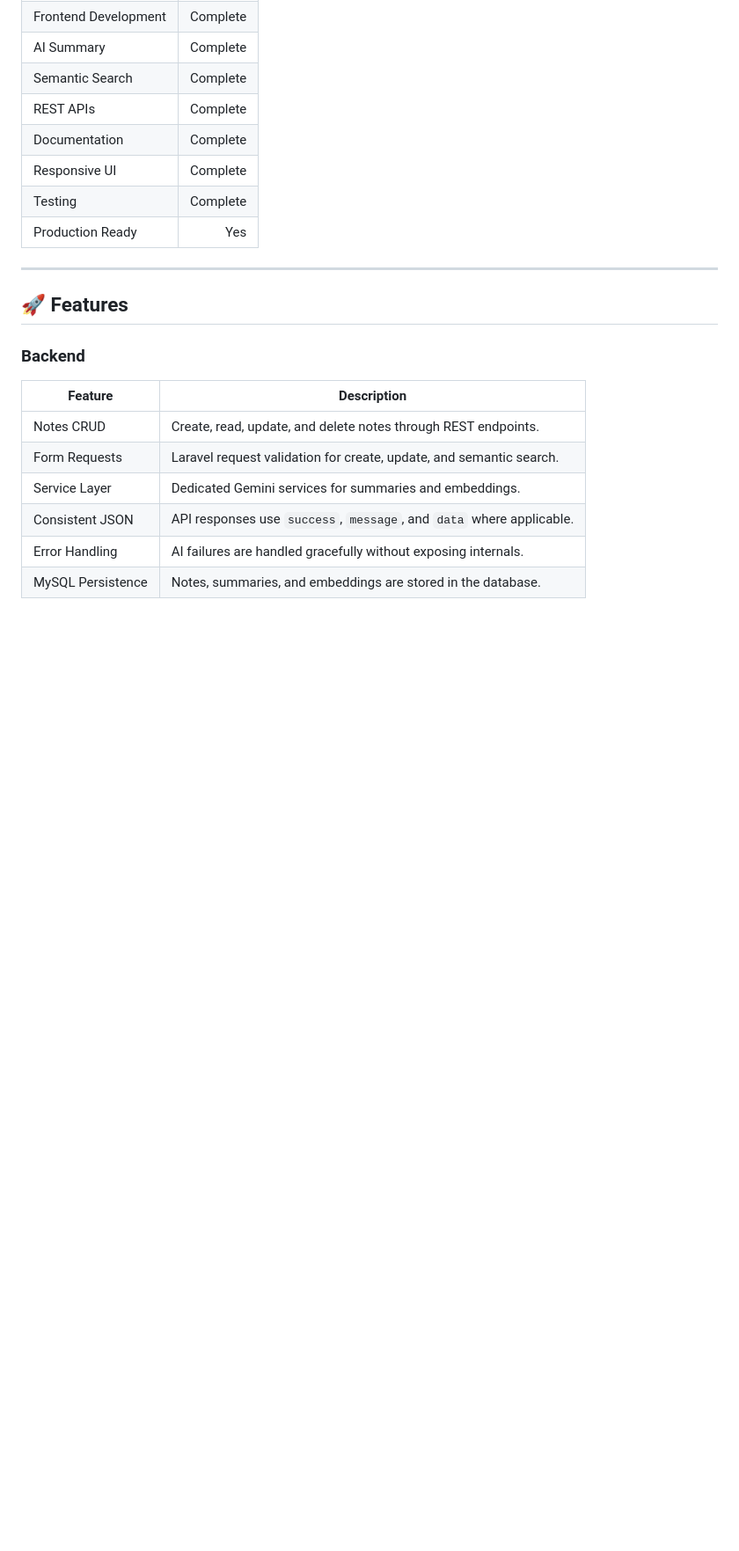
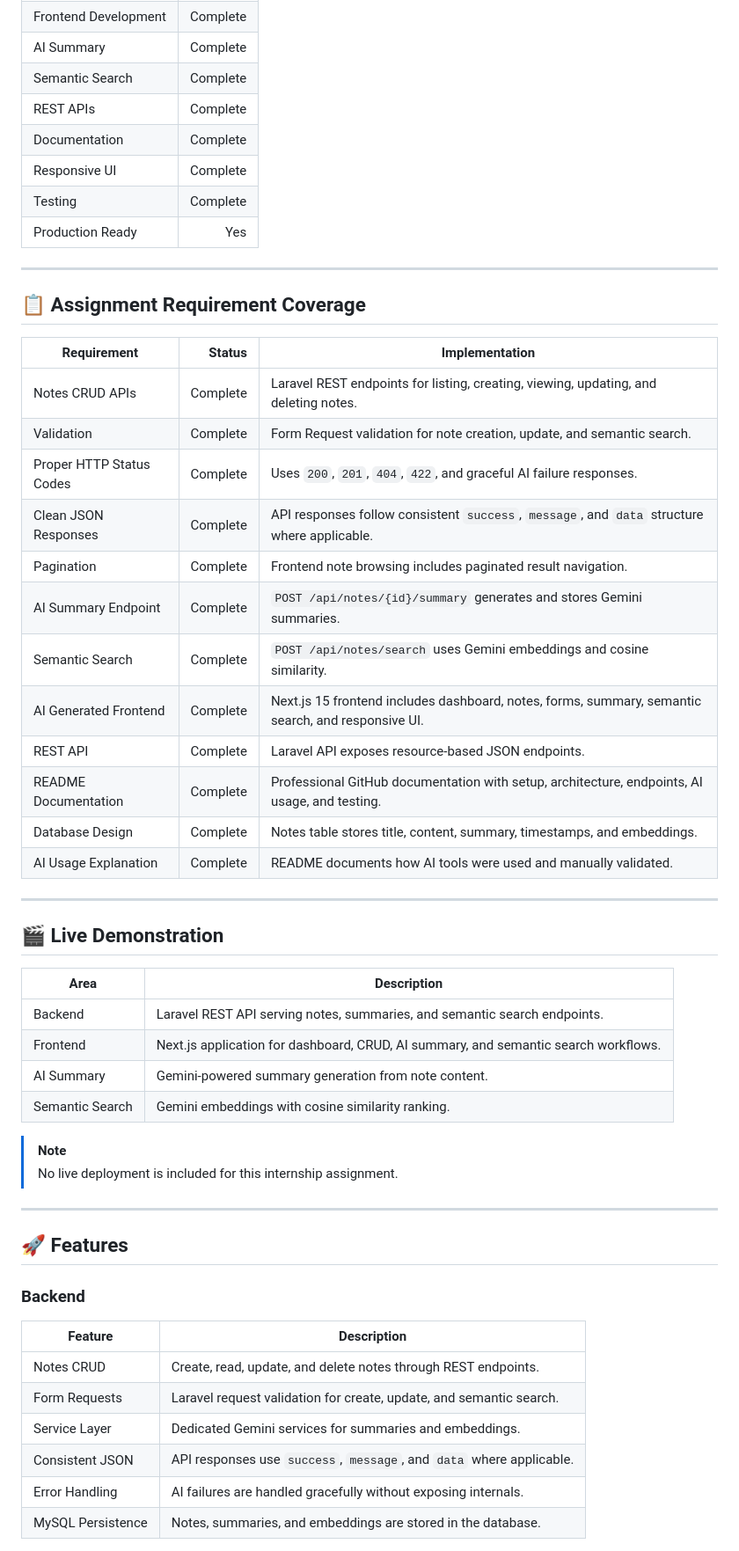
Before and after one commit to lucifer01430/ai-notes-management-system, a Markdown page: README.md, the part around one of its changes. Shown at 88% size. GitHub-like rendering; blank space fills up the shorter version.

Commit message:
Readme minor tweaks updated

```diff
--- a/README.md
+++ b/README.md
@@ -55,6 +55,39 @@ Traditional notes apps depend on exact keyword matching. This project improves t
 | Responsive UI | Complete |
 | Testing | Complete |
 | Production Ready | Yes |
+
+---
+
+## 📋 Assignment Requirement Coverage
+
+| Requirement | Status | Implementation |
+|---|---:|---|
+| Notes CRUD APIs | Complete | Laravel REST endpoints for listing, creating, viewing, updating, and deleting notes. |
+| Validation | Complete | Form Request validation for note creation, update, and semantic search. |
+| Proper HTTP Status Codes | Complete | Uses `200`, `201`, `404`, `422`, and graceful AI failure responses. |
+| Clean JSON Responses | Complete | API responses follow consistent `success`, `message`, and `data` structure where applicable. |
+| Pagination | Complete | Frontend note browsing includes paginated result navigation. |
+| AI Summary Endpoint | Complete | `POST /api/notes/{id}/summary` generates and stores Gemini summaries. |
+| Semantic Search | Complete | `POST /api/notes/search` uses Gemini embeddings and cosine similarity. |
+| AI Generated Frontend | Complete | Next.js 15 frontend includes dashboard, notes, forms, summary, semantic search, and responsive UI. |
+| REST API | Complete | Laravel API exposes resource-based JSON endpoints. |
+| README Documentation | Complete | Professional GitHub documentation with setup, architecture, endpoints, AI usage, and testing. |
+| Database Design | Complete | Notes table stores title, content, summary, timestamps, and embeddings. |
+| AI Usage Explanation | Complete | README documents how AI tools were used and manually validated. |
+
+---
+
+## 🎬 Live Demonstration
+
+| Area | Description |
+|---|---|
+| Backend | Laravel REST API serving notes, summaries, and semantic search endpoints. |
+| Frontend | Next.js application for dashboard, CRUD, AI summary, and semantic search workflows. |
+| AI Summary | Gemini-powered summary generation from note content. |
+| Semantic Search | Gemini embeddings with cosine similarity ranking. |
+
+> [!NOTE]
+> No live deployment is included for this internship assignment.
 
 ---
 
```
Also changed, not shown: other parts of README.md (+7 -1 lines).
